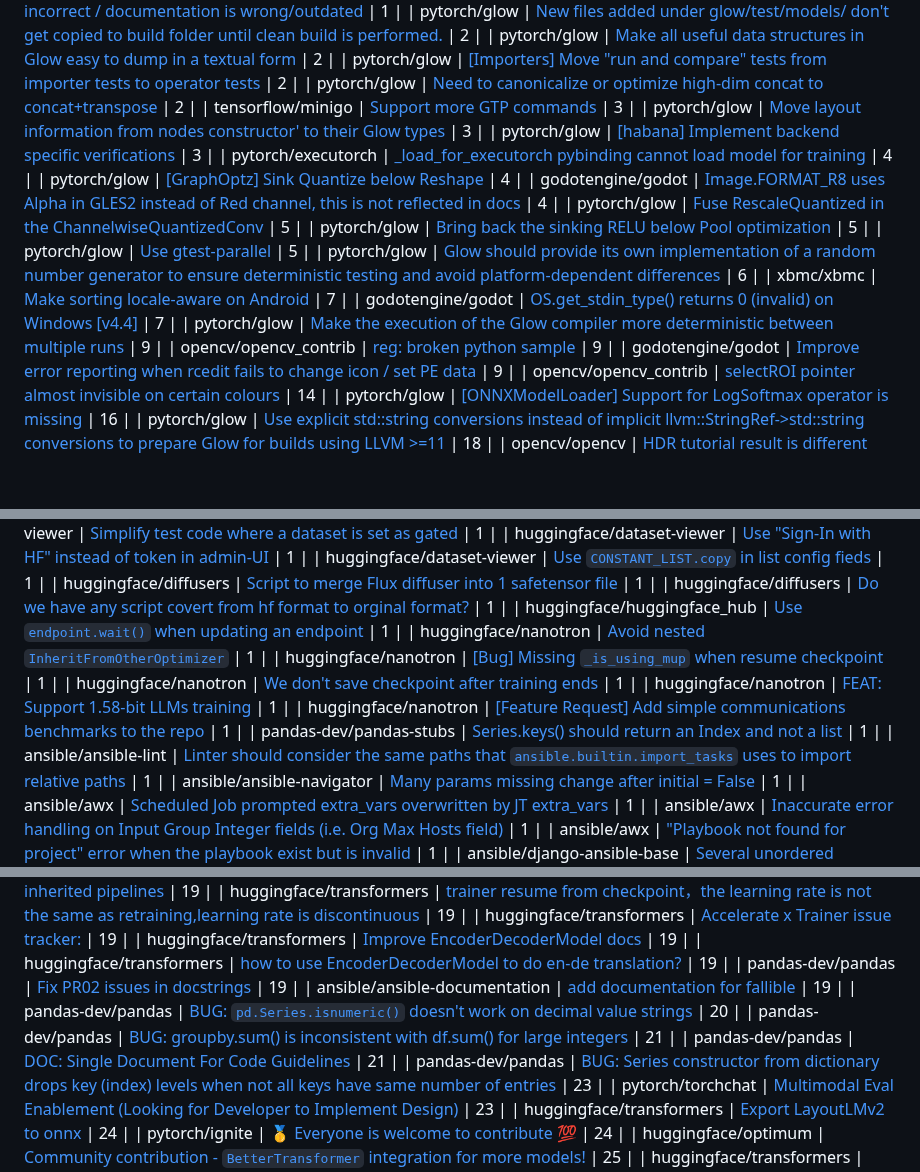
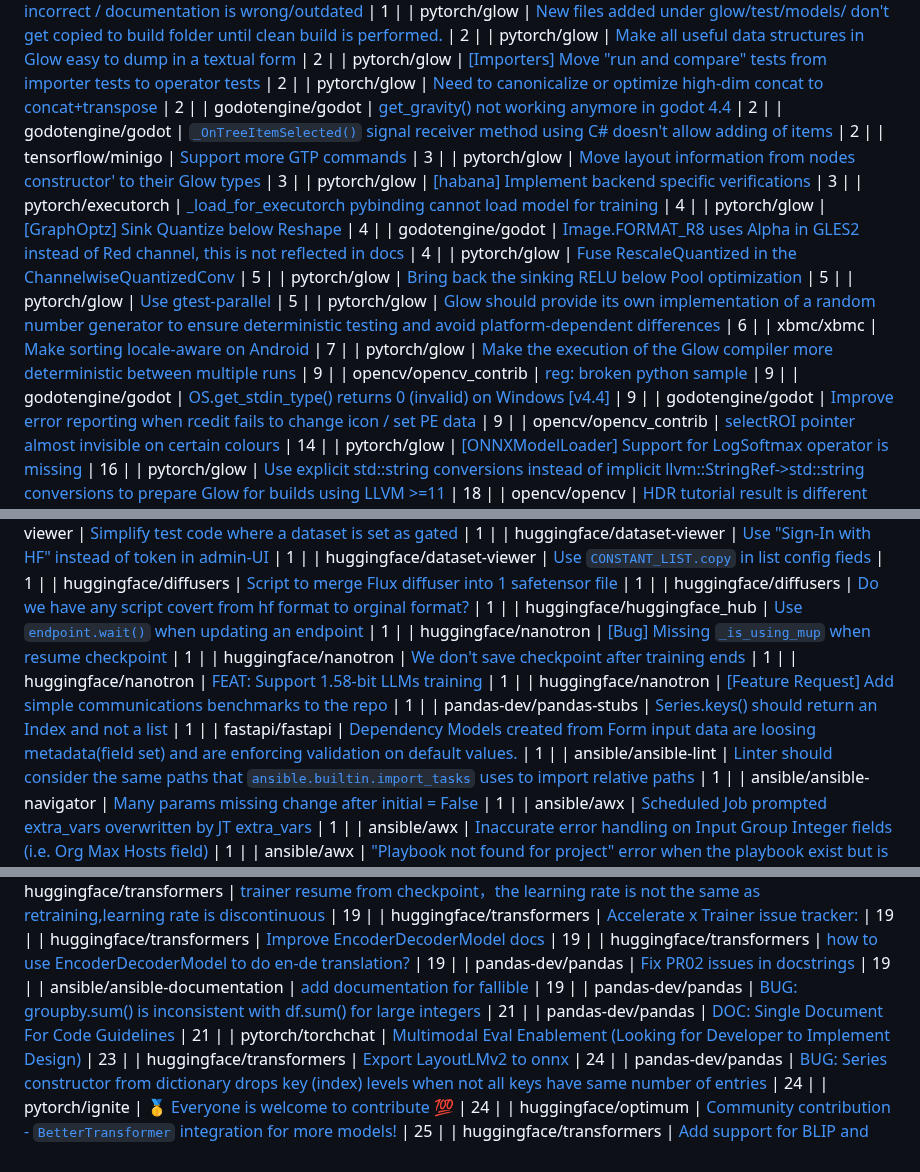
Before and after one commit to drkrillo/good-first-issues, a Markdown page: README.md, 3 parts joined by grey strips. Drawn GitHub-style; blank space fills up the shorter version.

Commit message:
Update README.md with dynamic content

```diff
--- a/README.md
+++ b/README.md
@@ -56,6 +56,8 @@ If you are wondering where to begin in the  journey contributing to open-source
 | pytorch/glow | [Make all useful data structures in Glow easy to dump in a textual form](https://github.com/pytorch/glow/issues/2831) | 2 |
 | pytorch/glow | [[Importers] Move "run and compare" tests from importer tests to operator tests](https://github.com/pytorch/glow/issues/1909) | 2 |
 | pytorch/glow | [Need to canonicalize or optimize high-dim concat to concat+transpose](https://github.com/pytorch/glow/issues/1296) | 2 |
+| godotengine/godot | [get_gravity() not working anymore in godot 4.4](https://github.com/godotengine/godot/issues/103115) | 2 |
+| godotengine/godot | [`_OnTreeItemSelected()` signal receiver method using C# doesn't allow adding of items](https://github.com/godotengine/godot/issues/103101) | 2 |
 | tensorflow/minigo | [Support more GTP commands](https://github.com/tensorflow/minigo/issues/46) | 3 |
 | pytorch/glow | [Move layout information from nodes constructor' to their Glow types](https://github.com/pytorch/glow/issues/3790) | 3 |
 | pytorch/glow | [[habana] Implement backend specific verifications](https://github.com/pytorch/glow/issues/3480) | 3 |
@@ -67,9 +69,9 @@ If you are wondering where to begin in the  journey contributing to open-source
 | pytorch/glow | [Use gtest-parallel](https://github.com/pytorch/glow/issues/2412) | 5 |
 | pytorch/glow | [Glow should provide its own implementation of a random number generator to ensure deterministic testing and avoid platform-dependent differences](https://github.com/pytorch/glow/issues/1556) | 6 |
 | xbmc/xbmc | [Make sorting locale-aware on Android](https://github.com/xbmc/xbmc/issues/15125) | 7 |
-| godotengine/godot | [OS.get_stdin_type() returns 0 (invalid) on Windows [v4.4]](https://github.com/godotengine/godot/issues/103086) | 7 |
 | pytorch/glow | [Make the execution of the Glow compiler more deterministic between multiple runs](https://github.com/pytorch/glow/issues/1948) | 9 |
 | opencv/opencv_contrib | [reg: broken python sample](https://github.com/opencv/opencv_contrib/issues/1935) | 9 |
+| godotengine/godot | [OS.get_stdin_type() returns 0 (invalid) on Windows [v4.4]](https://github.com/godotengine/godot/issues/103086) | 9 |
 | godotengine/godot | [Improve error reporting when rcedit fails to change icon / set PE data](https://github.com/godotengine/godot/issues/27765) | 9 |
 | opencv/opencv_contrib | [selectROI pointer almost invisible on certain colours](https://github.com/opencv/opencv_contrib/issues/1719) | 14 |
 | pytorch/glow | [[ONNXModelLoader] Support for LogSoftmax operator is missing](https://github.com/pytorch/glow/issues/4399) | 16 |
@@ -326,12 +328,12 @@ If you are wondering where to begin in the  journey contributing to open-source
 | huggingface/diffusers | [Script to merge Flux diffuser into 1 safetensor file ](https://github.com/huggingface/diffusers/issues/10137) | 1 |
 | huggingface/diffusers | [Do we have any script covert from hf format to orginal format?](https://github.com/huggingface/diffusers/issues/10076) | 1 |
 | huggingface/huggingface_hub | [Use `endpoint.wait()` when updating an endpoint](https://github.com/huggingface/huggingface_hub/issues/2767) | 1 |
-| huggingface/nanotron | [Avoid nested `InheritFromOtherOptimizer`](https://github.com/huggingface/nanotron/issues/267) | 1 |
 | huggingface/nanotron | [[Bug] Missing `_is_using_mup` when resume checkpoint](https://github.com/huggingface/nanotron/issues/198) | 1 |
 | huggingface/nanotron | [We don't save checkpoint after training ends](https://github.com/huggingface/nanotron/issues/163) | 1 |
 | huggingface/nanotron | [FEAT: Support 1.58-bit LLMs training](https://github.com/huggingface/nanotron/issues/114) | 1 |
 | huggingface/nanotron | [[Feature Request] Add simple communications benchmarks to the repo](https://github.com/huggingface/nanotron/issues/43) | 1 |
 | pandas-dev/pandas-stubs | [Series.keys() should return an Index and not a list](https://github.com/pandas-dev/pandas-stubs/issues/1101) | 1 |
+| fastapi/fastapi | [Dependency Models created from Form input data are loosing metadata(field set) and are enforcing validation on default values.](https://github.com/fastapi/fastapi/issues/13399) | 1 |
 | ansible/ansible-lint | [Linter should consider the same paths that `ansible.builtin.import_tasks` uses to import relative paths](https://github.com/ansible/ansible-lint/issues/4474) | 1 |
 | ansible/ansible-navigator | [Many params missing change after initial = False](https://github.com/ansible/ansible-navigator/issues/423) | 1 |
 | ansible/awx | [Scheduled Job prompted extra_vars overwritten by JT extra_vars](https://github.com/ansible/awx/issues/14445) | 1 |
@@ -575,12 +579,11 @@ If you are wondering where to begin in the  journey contributing to open-source
 | huggingface/transformers | [how to use EncoderDecoderModel to do en-de translation?](https://github.com/huggingface/transformers/issues/8944) | 19 |
 | pandas-dev/pandas | [Fix PR02 issues in docstrings](https://github.com/pandas-dev/pandas/issues/27976) | 19 |
 | ansible/ansible-documentation | [add documentation for fallible](https://github.com/ansible/ansible-documentation/issues/1868) | 19 |
-| pandas-dev/pandas | [BUG: `pd.Series.isnumeric()` doesn't work on decimal value strings](https://github.com/pandas-dev/pandas/issues/60750) | 20 |
 | pandas-dev/pandas | [BUG: groupby.sum() is inconsistent with df.sum() for large integers](https://github.com/pandas-dev/pandas/issues/34681) | 21 |
 | pandas-dev/pandas | [DOC: Single Document For Code Guidelines](https://github.com/pandas-dev/pandas/issues/33851) | 21 |
-| pandas-dev/pandas | [BUG: Series constructor from dictionary drops key (index) levels when not all keys have same number of entries](https://github.com/pandas-dev/pandas/issues/60695) | 23 |
 | pytorch/torchchat | [Multimodal Eval Enablement (Looking for Developer to Implement Design)](https://github.com/pytorch/torchchat/issues/1334) | 23 |
 | huggingface/transformers | [Export LayoutLMv2 to onnx ](https://github.com/huggingface/transformers/issues/14368) | 24 |
+| pandas-dev/pandas | [BUG: Series constructor from dictionary drops key (index) levels when not all keys have same number of entries](https://github.com/pandas-dev/pandas/issues/60695) | 24 |
 | pytorch/ignite | [🥇 Everyone is welcome to contribute 💯 ](https://github.com/pytorch/ignite/issues/2026) | 24 |
 | huggingface/optimum | [Community contribution - `BetterTransformer` integration for more models!](https://github.com/huggingface/optimum/issues/488) | 25 |
 | huggingface/transformers | [Add support for BLIP and GIT in image-to-text and VQA pipelines](https://github.com/huggingface/transformers/issues/21110) | 25 |
```
Also changed, not shown: other parts of README.md (+5 -3 lines).
